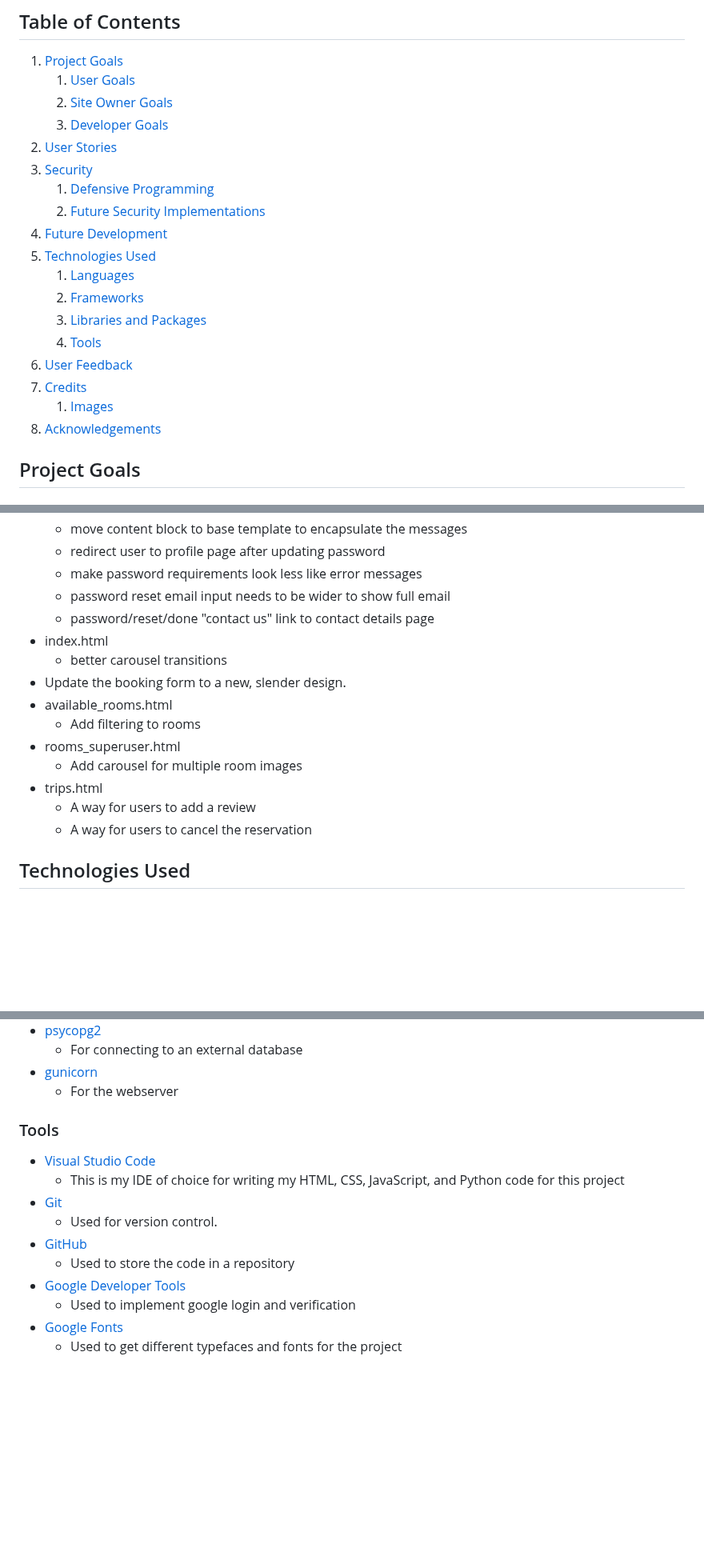
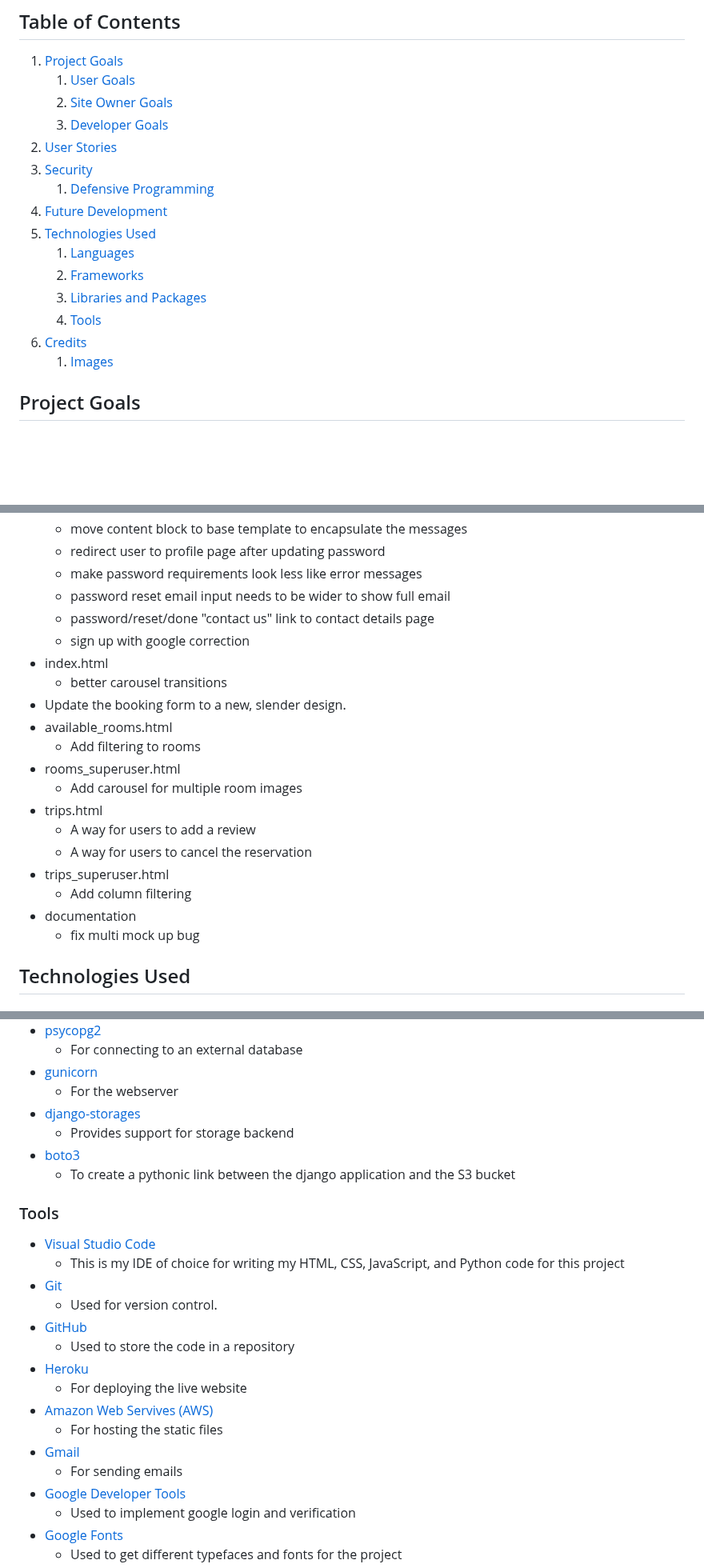
Before and after one commit to amfairley/nunisi, a Markdown page: README.md, 3 parts joined by grey strips. Shown at 80% size. GitHub-like rendering; blank space fills up the shorter version.

Commit message:
docs: documentation updates

```diff
--- a/README.md
+++ b/README.md
@@ -25,17 +24,15 @@ See [DEV.md](/DEV.md) for an overview of the continuous integration and deployme
 2. [User Stories](#user-stories)
 3. [Security](#security)
     1. [Defensive Programming](#defensive-programming)
-    2. [Future Security Implementations](#future-security-implementations)
 4. [Future Development](#future-development)
 5. [Technologies Used](#technologies-used)
     1. [Languages](#languages)
     2. [Frameworks](#frameworks)
     3. [Libraries and Packages](#libraries-and-packages)
     4. [Tools](#tools)
-6. [User Feedback](#user-feedback)
-7. [Credits](#credits)
+6. [Credits](#credits)
     1. [Images](#images)
-8. [Acknowledgements](#acknowledgements)
+
 
 
 ## Project Goals
@@ -191,6 +186,7 @@ The delete room/user functionality redirects the user to a confirmation page to
     * make password requirements look less like error messages
     * password reset email input needs to be wider to show full email
     * password/reset/done "contact us" link to contact details page
+    * sign up with google correction
 - index.html
     * better carousel transitions
 - Update the booking form to a new, slender design.
@@ -201,6 +197,10 @@ The delete room/user functionality redirects the user to a confirmation page to
 - trips.html
     * A way for users to add a review
     * A way for users to cancel the reservation
+- trips_superuser.html
+    * Add column filtering
+- documentation
+    * fix multi mock up bug
 
 ## Technologies Used
 
@@ -243,6 +243,10 @@ The delete room/user functionality redirects the user to a confirmation page to
     - For connecting to an external database
 - [gunicorn](https://gunicorn.org/)
     - For the webserver
+- [django-storages](https://django-storages.readthedocs.io/en/latest/)
+    - Provides support for storage backend
+- [boto3](https://boto3.amazonaws.com/v1/documentation/api/latest/index.html)
+    - To create a pythonic link between the django application and the S3 bucket
 
 ### Tools
 - [Visual Studio Code](https://code.visualstudio.com/)
@@ -251,6 +255,12 @@ The delete room/user functionality redirects the user to a confirmation page to
 	- Used for version control.
 - [GitHub](https://github.com/)
 	- Used to store the code in a repository
+- [Heroku](https://dashboard.heroku.com/login)
+    - For deploying the live website
+- [Amazon Web Servives (AWS)](https://aws.amazon.com/)
+    - For hosting the static files
+- [Gmail](/https://gmail.com/)
+    - For sending emails
 - [Google Developer Tools](https://console.cloud.google.com/apis/dashboard)
     - Used to implement google login and verification
 - [Google Fonts](https://fonts.google.com/)
```
Also changed, not shown: other parts of README.md (+4 -10 lines), DESIGN.md (+7 -7 lines).
